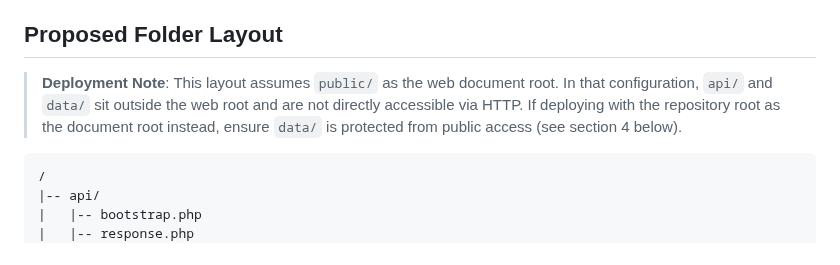
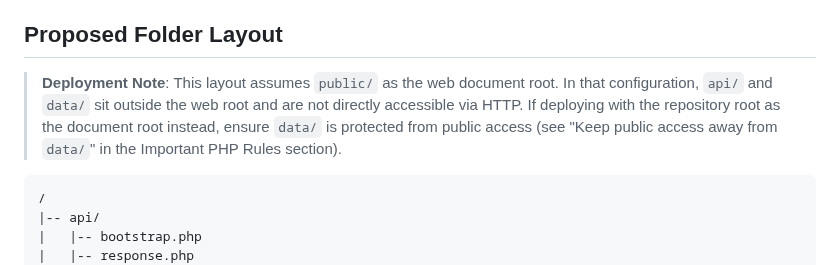
Before and after one commit to matthewcaras/HumidorHQ, a Markdown page: docs/PHP_JSON_MIGRATION.md, the part around the change. GitHub-like rendering.

Commit message:
Clarify section reference in deployment note

````diff
--- a/docs/PHP_JSON_MIGRATION.md
+++ b/docs/PHP_JSON_MIGRATION.md
@@ -35,7 +35,7 @@ This architecture fits Hostinger well if:
 
 ## Proposed Folder Layout
 
-> **Deployment Note**: This layout assumes `public/` as the web document root. In that configuration, `api/` and `data/` sit outside the web root and are not directly accessible via HTTP. If deploying with the repository root as the document root instead, ensure `data/` is protected from public access (see section 4 below).
+> **Deployment Note**: This layout assumes `public/` as the web document root. In that configuration, `api/` and `data/` sit outside the web root and are not directly accessible via HTTP. If deploying with the repository root as the document root instead, ensure `data/` is protected from public access (see "Keep public access away from `data/`" in the Important PHP Rules section).
 
 ```text
 /
````
